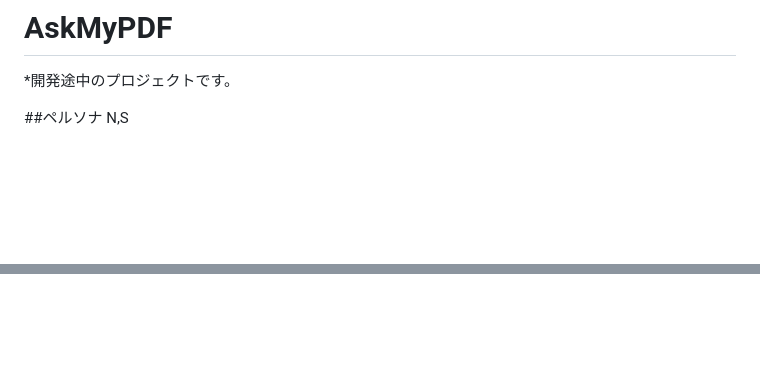
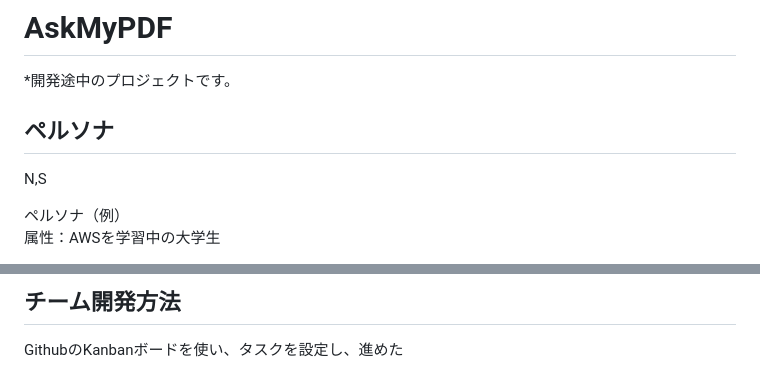
Before and after one commit to sososor/lecture_db, a Markdown page: README.md, 2 parts joined by grey strips. Drawn GitHub-style; blank space fills up the shorter version.

```diff
--- a/README.md
+++ b/README.md
@@ -2,7 +2,9 @@
 
 *開発途中のプロジェクトです。
 
-##ペルソナ
+## ペルソナ
 N,S
 
+ペルソナ（例）
+属性：AWSを学習中の大学生
 
@@ -91,2 +95,4 @@
 
+## チーム開発方法
+GithubのKanbanボードを使い、タスクを設定し、進めた
 
```
Also changed, not shown: other parts of README.md (+72 -88 lines).
